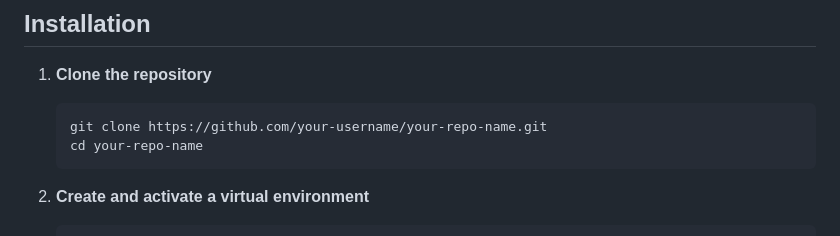
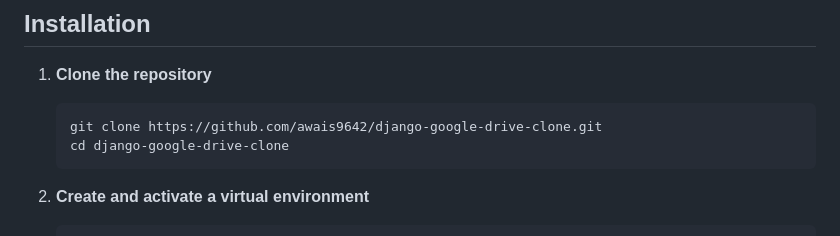
Before and after one commit to awais9642/django-google-drive-clone, a Markdown page: README.md, the part around the change. Drawn GitHub-style.

Commit message:
Update repository clone instructions in README

````diff
--- a/README.md
+++ b/README.md
@@ -36,8 +36,8 @@ A full-featured Google Drive clone built with Django, supporting real-time file
 
 1. **Clone the repository**
    ```bash
-   git clone https://github.com/your-username/your-repo-name.git
-   cd your-repo-name
+   git clone https://github.com/awais9642/django-google-drive-clone.git
+   cd django-google-drive-clone
    ```
 
 2. **Create and activate a virtual environment**
````
